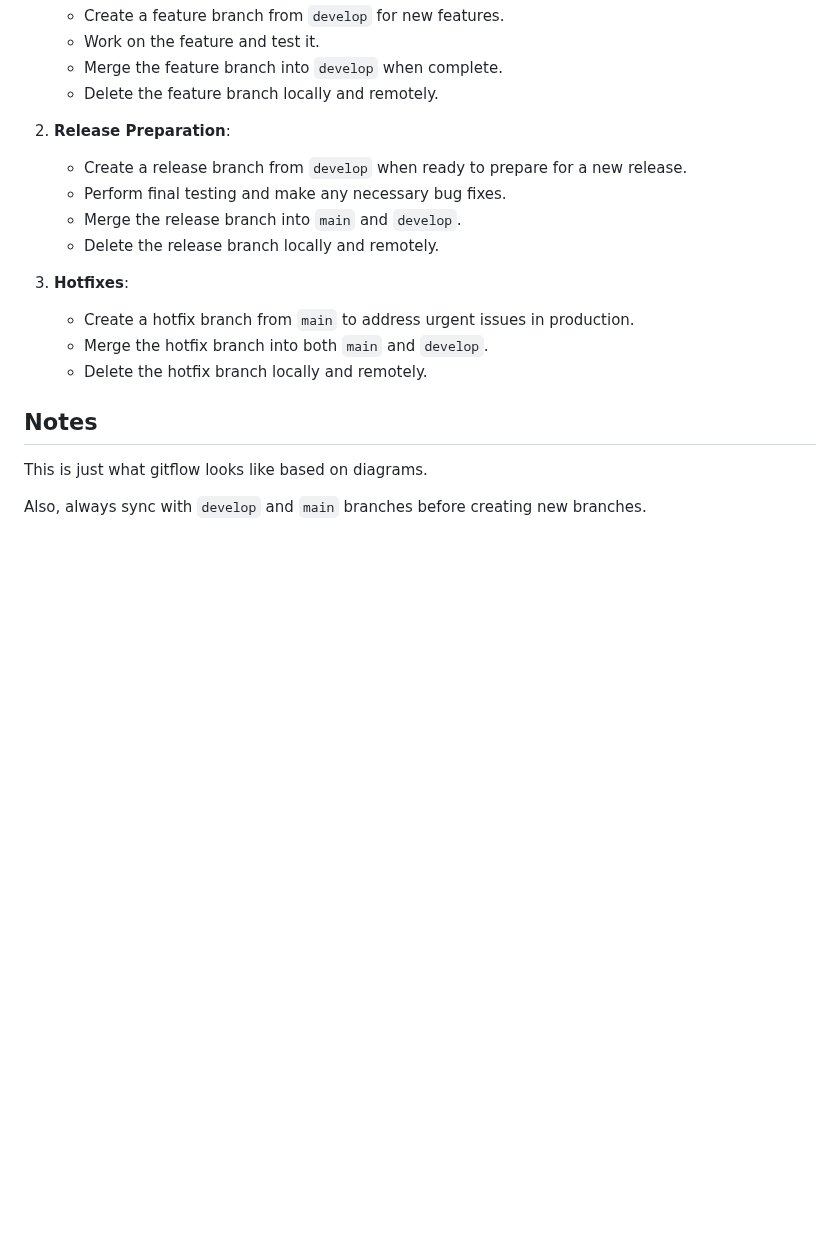
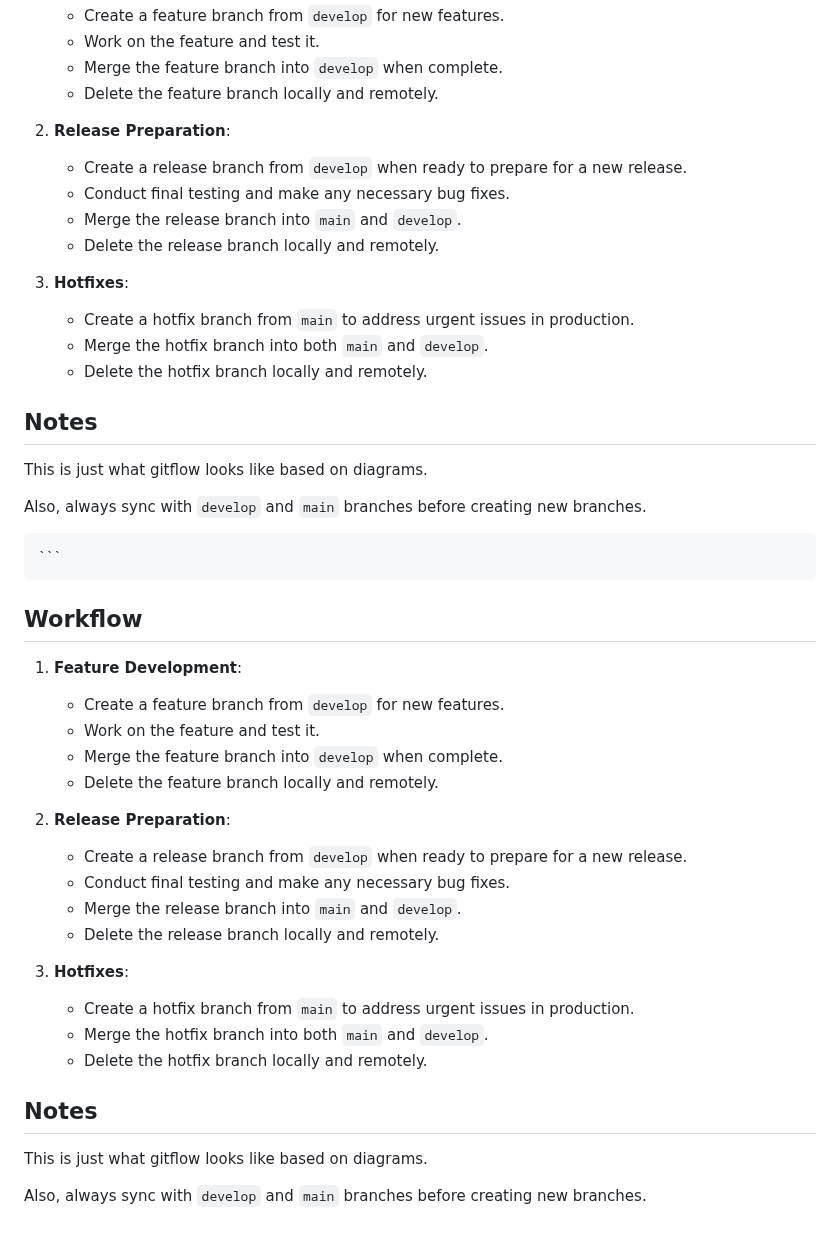
Before and after one commit to mSaykao/island-encoder, a Markdown page: README.md, the part around one of its changes. Drawn GitHub-style; blank space fills up the shorter version.

````diff
--- a/README.md
+++ b/README.md
@@ -82,7 +153,7 @@ These branches merge to the develop branch
 
 2. **Release Preparation**:
    - Create a release branch from `develop` when ready to prepare for a new release.
-   - Perform final testing and make any necessary bug fixes.
+   - Conduct final testing and make any necessary bug fixes.
    - Merge the release branch into `main` and `develop`.
    - Delete the release branch locally and remotely.
 
@@ -95,3 +166,29 @@ These branches merge to the develop branch
 This is just what gitflow looks like based on diagrams.
 
 Also, always sync with `develop` and `main` branches before creating new branches.
+
+    ```
+
+## Workflow
+
+1. **Feature Development**:
+   - Create a feature branch from `develop` for new features.
+   - Work on the feature and test it.
+   - Merge the feature branch into `develop` when complete.
+   - Delete the feature branch locally and remotely.
+
+2. **Release Preparation**:
+   - Create a release branch from `develop` when ready to prepare for a new release.
+   - Conduct final testing and make any necessary bug fixes.
+   - Merge the release branch into `main` and `develop`.
+   - Delete the release branch locally and remotely.
+
+3. **Hotfixes**:
+   - Create a hotfix branch from `main` to address urgent issues in production.
+   - Merge the hotfix branch into both `main` and `develop`.
+   - Delete the hotfix branch locally and remotely.
+
+## Notes
+This is just what gitflow looks like based on diagrams.
+
+Also, always sync with `develop` and `main` branches before creating new branches.
````
Also changed, not shown: other parts of README.md (+71 -0 lines).
